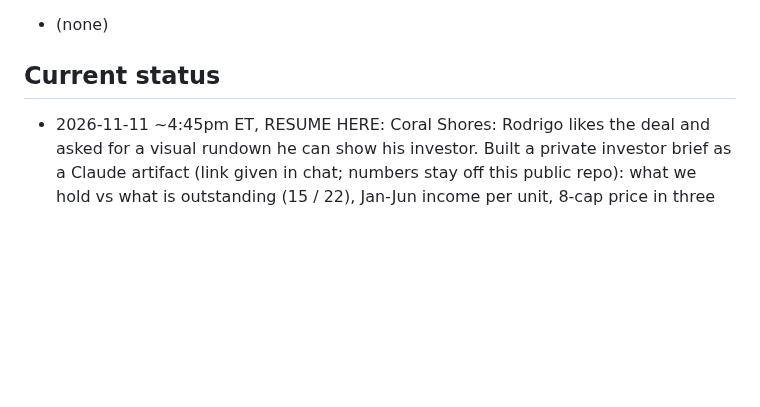
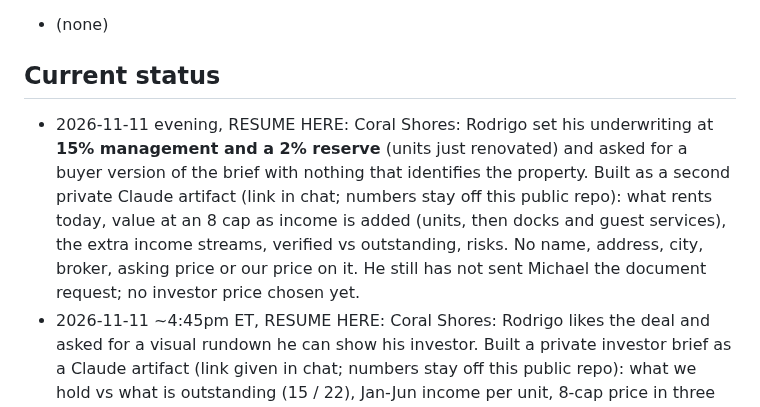
Before and after one commit to titanbuilds1995/Ai-Agent-Leads, a Markdown page: CLAUDE.md, the part around the change. GitHub-like rendering; blank space fills up the shorter version.

Commit message:
Status: Coral Shores buyer brief
Co-Authored-By: Claude Fable 5.2 <noreply@anthropic.com>
Claude-Session: https://claude.ai/code/session_019T78gBAPydCeuQTpKWLxFJ

```diff
--- a/CLAUDE.md
+++ b/CLAUDE.md
@@ -461,6 +461,11 @@ Pipeline: ingest → score → value → rank → enrich → outreach drafts →
 - (none)
 
 ## Current status
+- 2026-11-11 evening, RESUME HERE: Coral Shores: Rodrigo set his underwriting at **15% management and a 2% reserve** (units just
+  renovated) and asked for a buyer version of the brief with nothing that identifies the property. Built as a second private Claude
+  artifact (link in chat; numbers stay off this public repo): what rents today, value at an 8 cap as income is added (units, then docks
+  and guest services), the extra income streams, verified vs outstanding, risks. No name, address, city, broker, asking price or our
+  price on it. He still has not sent Michael the document request; no investor price chosen yet.
 - 2026-11-11 ~4:45pm ET, RESUME HERE: Coral Shores: Rodrigo likes the deal and asked for a visual rundown he can show his investor.
   Built a private investor brief as a Claude artifact (link given in chat; numbers stay off this public repo): what we hold vs what is
   outstanding (15 / 22), Jan-Jun income per unit, 8-cap price in three cases at a 20% manager, upside, risks. No asking price, broker
```
